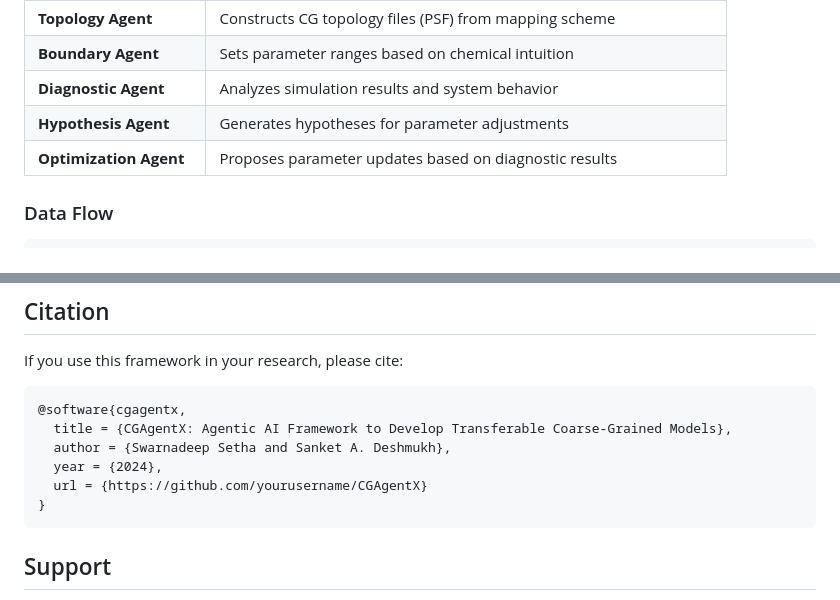
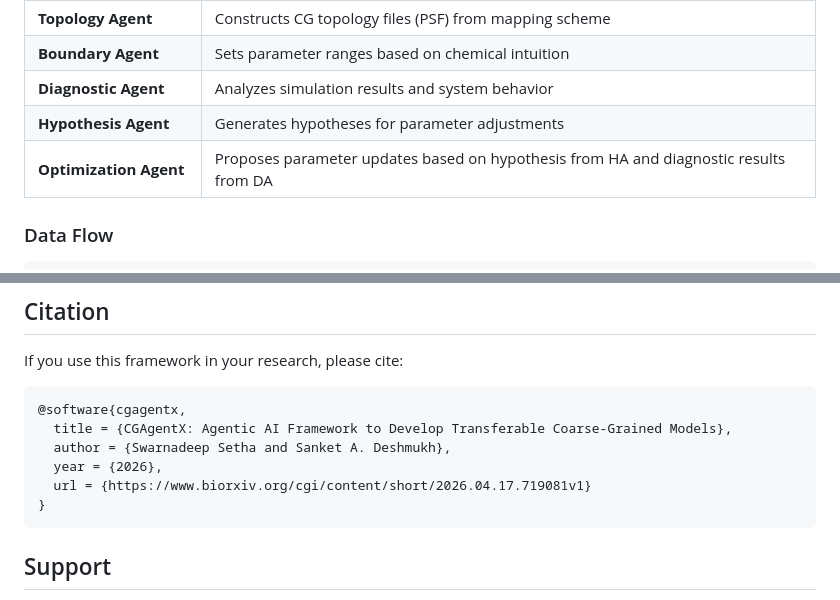
Before and after one commit to Deshmukh-Group/Agentic-AI_CG_Solvent_Model, a Markdown page: README.md, 2 parts joined by grey strips. GitHub-like rendering.

````diff
--- a/README.md
+++ b/README.md
@@ -25,7 +25,7 @@ CGAgentX leverages specialized LLM agents to automate the complex process of CG
 | **Boundary Agent** | Sets parameter ranges based on chemical intuition |
 | **Diagnostic Agent** | Analyzes simulation results and system behavior |
 | **Hypothesis Agent** | Generates hypotheses for parameter adjustments |
-| **Optimization Agent** | Proposes parameter updates based on diagnostic results |
+| **Optimization Agent** | Proposes parameter updates based on hypothesis from HA and diagnostic results from DA |
 
 ### Data Flow
 
@@ -249,8 +249,8 @@ If you use this framework in your research, please cite:
 @software{cgagentx,
   title = {CGAgentX: Agentic AI Framework to Develop Transferable Coarse-Grained Models},
   author = {Swarnadeep Setha and Sanket A. Deshmukh},
-  year = {2024},
-  url = {https://github.com/yourusername/CGAgentX}
+  year = {2026},
+  url = {https://www.biorxiv.org/cgi/content/short/2026.04.17.719081v1}
 }
 ```
 
````
